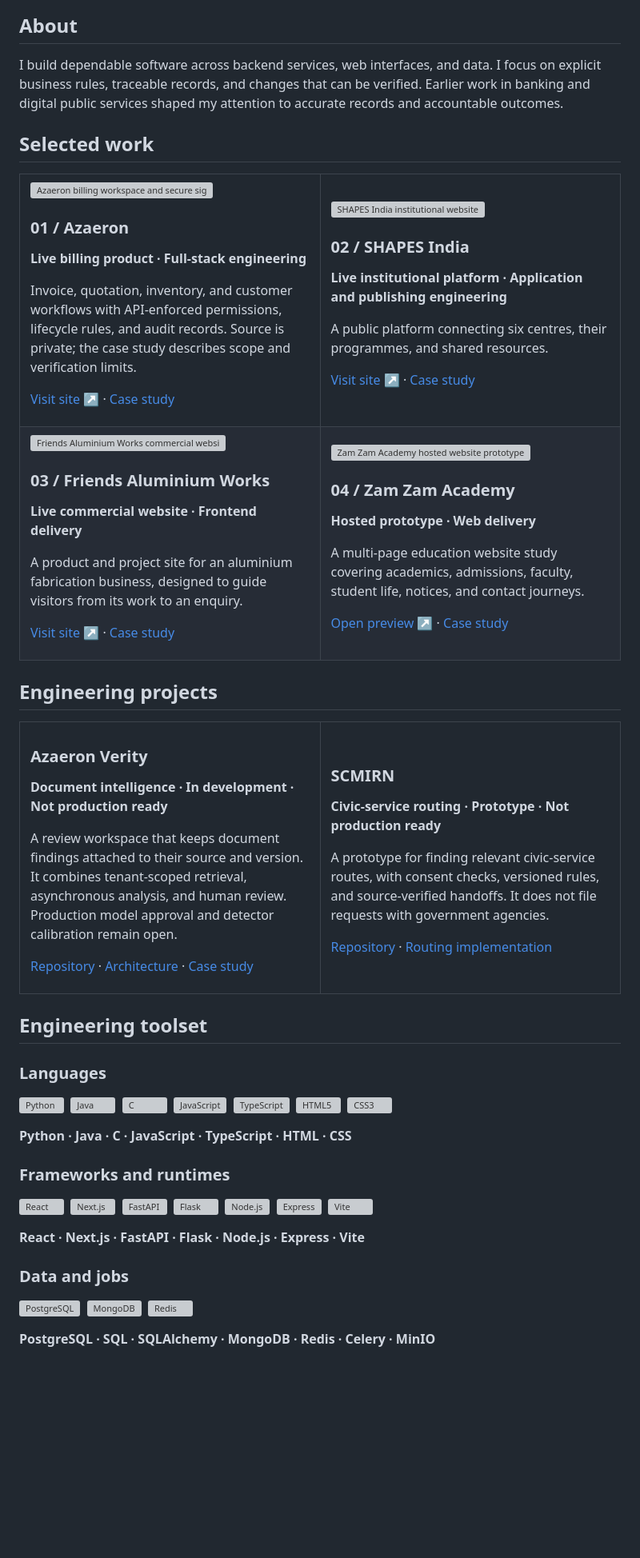
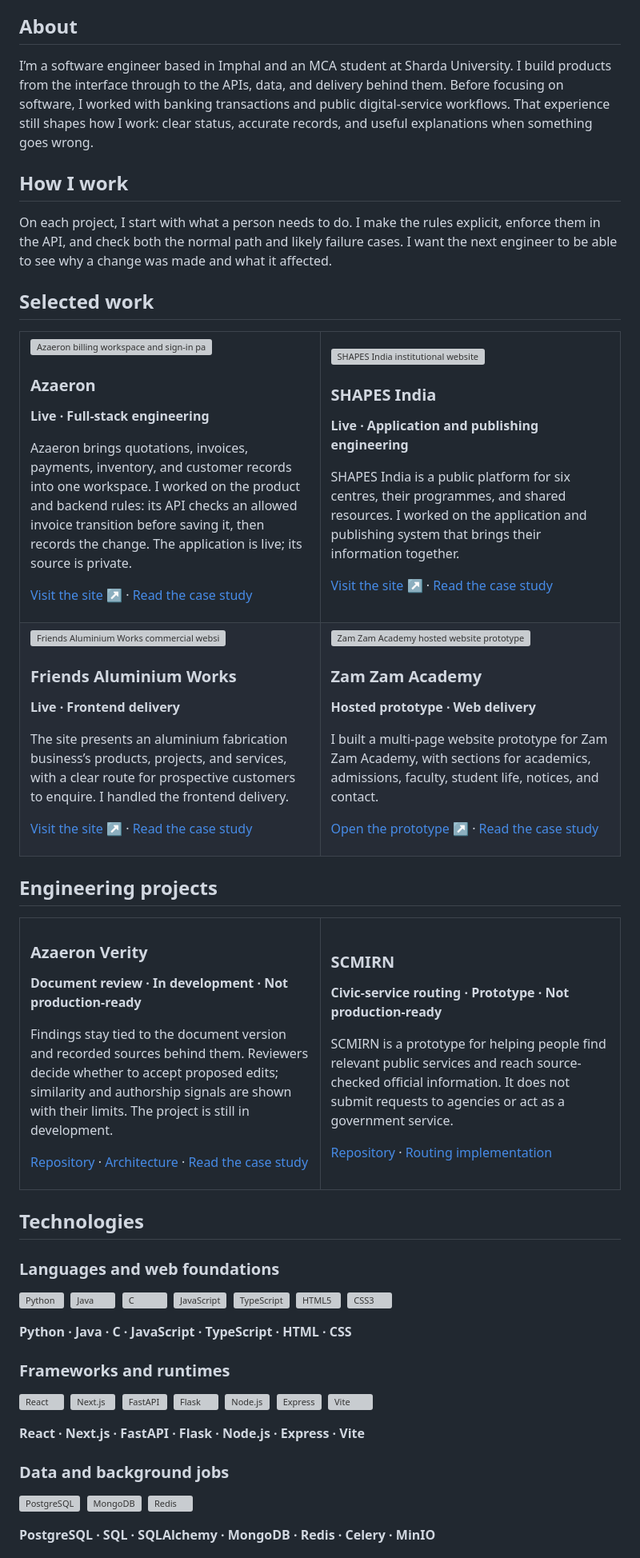
Before and after one commit to arajmir7/arajmir7, a Markdown page: README.md, the part around one of its changes. Shown at 80% size. Rendered like a GitHub page; blank space fills up the shorter version; grey boxes are pictures that could not be loaded.

Commit message:
docs(profile): humanise portfolio and engineering copy

```diff
--- a/README.md
+++ b/README.md
@@ -27,40 +17,44 @@
 ## About
 
-I build dependable software across backend services, web interfaces, and data. I focus on explicit business rules, traceable records, and changes that can be verified. Earlier work in banking and digital public services shaped my attention to accurate records and accountable outcomes.
+I’m a software engineer based in Imphal and an MCA student at Sharda University. I build products from the interface through to the APIs, data, and delivery behind them. Before focusing on software, I worked with banking transactions and public digital-service workflows. That experience still shapes how I work: clear status, accurate records, and useful explanations when something goes wrong.
+
+## How I work
+
+On each project, I start with what a person needs to do. I make the rules explicit, enforce them in the API, and check both the normal path and likely failure cases. I want the next engineer to be able to see why a change was made and what it affected.
 
 ## Selected work
 
 <table>
   <tr>
     <td width="50%" valign="top">
-      <a href="https://invoice.web-com.live/"><img src="assets/projects/azaeron-public-desktop.webp" alt="Azaeron billing workspace and secure sign-in page" width="100%" /></a>
-      <h3>01 / Azaeron</h3>
-      <p><strong>Live billing product · Full-stack engineering</strong></p>
-      <p>Invoice, quotation, inventory, and customer workflows with API-enforced permissions, lifecycle rules, and audit records. Source is private; the case study describes scope and verification limits.</p>
-      <p><a href="https://invoice.web-com.live/">Visit site ↗</a> · <a href="https://ajmiraribam.me/work/azaeron">Case study</a></p>
+      <a href="https://invoice.web-com.live/"><img src="assets/projects/azaeron-public-desktop.webp" alt="Azaeron billing workspace and sign-in page" width="100%" /></a>
+      <h3>Azaeron</h3>
+      <p><strong>Live · Full-stack engineering</strong></p>
+      <p>Azaeron brings quotations, invoices, payments, inventory, and customer records into one workspace. I worked on the product and backend rules: its API checks an allowed invoice transition before saving it, then records the change. The application is live; its source is private.</p>
+      <p><a href="https://invoice.web-com.live/">Visit the site ↗</a> · <a href="https://ajmiraribam.me/work/azaeron">Read the case study</a></p>
     </td>
     <td width="50%" valign="top">
       <a href="https://shapesindia.org/"><img src="assets/projects/shapes-india-public-desktop.webp" alt="SHAPES India institutional website" width="100%" /></a>
-      <h3>02 / SHAPES India</h3>
-      <p><strong>Live institutional platform · Application and publishing engineering</strong></p>
-      <p>A public platform connecting six centres, their programmes, and shared resources.</p>
-      <p><a href="https://shapesindia.org/">Visit site ↗</a> · <a href="https://ajmiraribam.me/work/shapes-india">Case study</a></p>
+      <h3>SHAPES India</h3>
+      <p><strong>Live · Application and publishing engineering</strong></p>
+      <p>SHAPES India is a public platform for six centres, their programmes, and shared resources. I worked on the application and publishing system that brings their information together.</p>
+      <p><a href="https://shapesindia.org/">Visit the site ↗</a> · <a href="https://ajmiraribam.me/work/shapes-india">Read the case study</a></p>
     </td>
   </tr>
   <tr>
     <td width="50%" valign="top">
       <a href="https://friendsaluminiumworks.com/"><img src="assets/projects/friends-aluminium-works-public-desktop.webp" alt="Friends Aluminium Works commercial website" width="100%" /></a>
-      <h3>03 / Friends Aluminium Works</h3>
-      <p><strong>Live commercial website · Frontend delivery</strong></p>
-      <p>A product and project site for an aluminium fabrication business, designed to guide visitors from its work to an enquiry.</p>
-      <p><a href="https://friendsaluminiumworks.com/">Visit site ↗</a> · <a href="https://ajmiraribam.me/work/friends-aluminium-works">Case study</a></p>
+      <h3>Friends Aluminium Works</h3>
+      <p><strong>Live · Frontend delivery</strong></p>
+      <p>The site presents an aluminium fabrication business’s products, projects, and services, with a clear route for prospective customers to enquire. I handled the frontend delivery.</p>
+      <p><a href="https://friendsaluminiumworks.com/">Visit the site ↗</a> · <a href="https://ajmiraribam.me/work/friends-aluminium-works">Read the case study</a></p>
     </td>
     <td width="50%" valign="top">
       <a href="https://storied-bombolone-5d4a8f.netlify.app/"><img src="assets/projects/zam-zam-academy-public-desktop.webp" alt="Zam Zam Academy hosted website prototype" width="100%" /></a>
-      <h3>04 / Zam Zam Academy</h3>
+      <h3>Zam Zam Academy</h3>
       <p><strong>Hosted prototype · Web delivery</strong></p>
-      <p>A multi-page education website study covering academics, admissions, faculty, student life, notices, and contact journeys.</p>
-      <p><a href="https://storied-bombolone-5d4a8f.netlify.app/">Open preview ↗</a> · <a href="https://ajmiraribam.me/work/zam-zam-academy">Case study</a></p>
+      <p>I built a multi-page website prototype for Zam Zam Academy, with sections for academics, admissions, faculty, student life, notices, and contact.</p>
+      <p><a href="https://storied-bombolone-5d4a8f.netlify.app/">Open the prototype ↗</a> · <a href="https://ajmiraribam.me/work/zam-zam-academy">Read the case study</a></p>
     </td>
   </tr>
 </table>
@@ -71,22 +65,22 @@ I build dependable software across backend services, web interfaces, and data. I
   <tr>
     <td width="50%" valign="top">
       <h3>Azaeron Verity</h3>
-      <p><strong>Document intelligence · In development · Not production ready</strong></p>
-      <p>A review workspace that keeps document findings attached to their source and version. It combines tenant-scoped retrieval, asynchronous analysis, and human review. Production model approval and detector calibration remain open.</p>
-      <p><a href="https://github.com/arajmir7/Azaeron-Verity">Repository</a> · <a href="https://github.com/arajmir7/Azaeron-Verity/blob/main/ARCHITECTURE.md">Architecture</a> · <a href="https://ajmiraribam.me/work/azaeron-verity">Case study</a></p>
+      <p><strong>Document review · In development · Not production-ready</strong></p>
+      <p>Findings stay tied to the document version and recorded sources behind them. Reviewers decide whether to accept proposed edits; similarity and authorship signals are shown with their limits. The project is still in development.</p>
+      <p><a href="https://github.com/arajmir7/Azaeron-Verity">Repository</a> · <a href="https://github.com/arajmir7/Azaeron-Verity/blob/main/ARCHITECTURE.md">Architecture</a> · <a href="https://ajmiraribam.me/work/azaeron-verity">Read the case study</a></p>
     </td>
     <td width="50%" valign="top">
       <h3>SCMIRN</h3>
-      <p><strong>Civic-service routing · Prototype · Not production ready</strong></p>
-      <p>A prototype for finding relevant civic-service routes, with consent checks, versioned rules, and source-verified handoffs. It does not file requests with government agencies.</p>
+      <p><strong>Civic-service routing · Prototype · Not production-ready</strong></p>
+      <p>SCMIRN is a prototype for helping people find relevant public services and reach source-checked official information. It does not submit requests to agencies or act as a government service.</p>
       <p><a href="https://github.com/arajmir7/SCMIRN">Repository</a> · <a href="https://github.com/arajmir7/SCMIRN/tree/main/src/backend/app/source_routing">Routing implementation</a></p>
     </td>
   </tr>
 </table>
 
-## Engineering toolset
+## Technologies
 
-### Languages
+### Languages and web foundations
 
 <p>
   <img src="assets/tech/python.svg" alt="Python" width="42" height="42" />&nbsp;
@@ -114,7 +108,7 @@ I build dependable software across backend services, web interfaces, and data. I
 
 **React · Next.js · FastAPI · Flask · Node.js · Express · Vite**
 
-### Data and jobs
+### Data and background jobs
 
 <p>
   <img src="assets/tech/postgresql.svg" alt="PostgreSQL" width="42" height="42" />&nbsp;
```
Also changed, not shown: other parts of README.md (+7 -17 lines), assets/hero.png, 1 other file.
